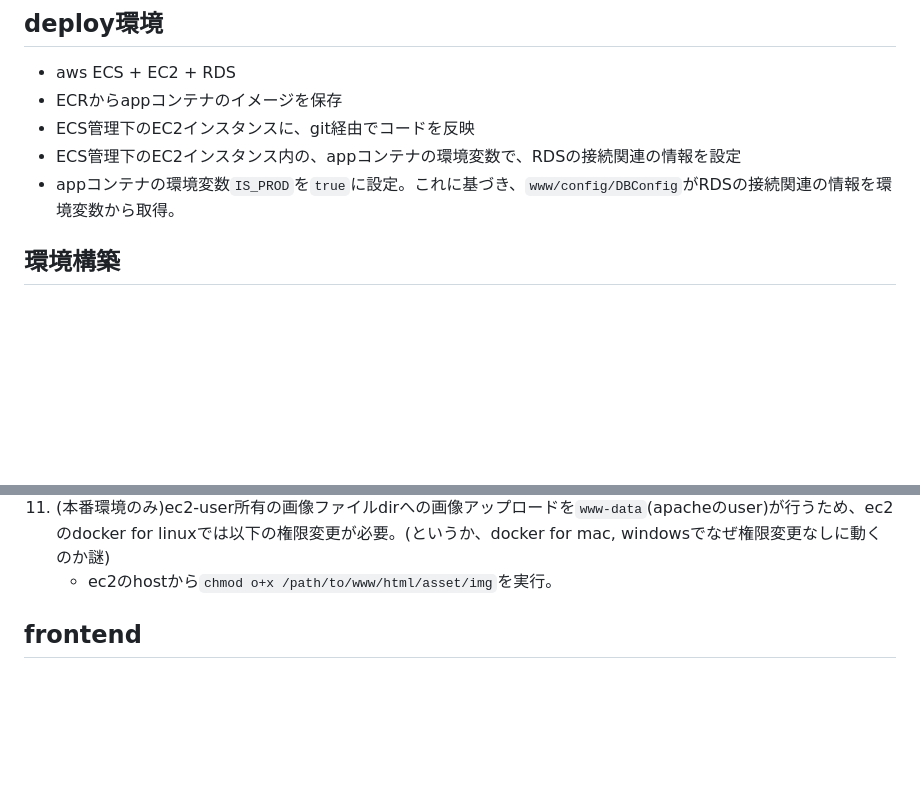
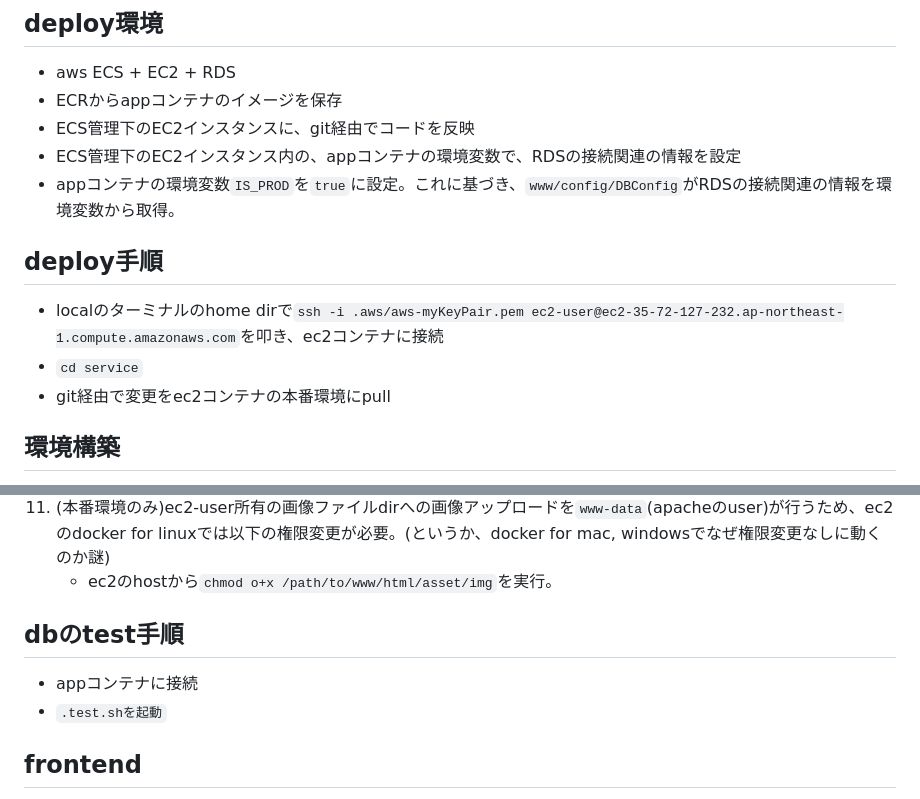
Before and after one commit to kuso-megane/COVID19-support-search, a Markdown page: README.md, 2 parts joined by grey strips. GitHub-like rendering; blank space fills up the shorter version.

Commit message:
deploy手順、テスト手順について追記

````diff
--- a/README.md
+++ b/README.md
@@ -10,6 +10,13 @@
 - ECS管理下のEC2インスタンスに、git経由でコードを反映
 - ECS管理下のEC2インスタンス内の、appコンテナの環境変数で、RDSの接続関連の情報を設定
 - appコンテナの環境変数```IS_PROD```を```true```に設定。これに基づき、```www/config/DBConfig```がRDSの接続関連の情報を環境変数から取得。
+
+
+## deploy手順
+- localのターミナルのhome dirで```ssh -i .aws/aws-myKeyPair.pem ec2-user@ec2-35-72-127-232.ap-northeast-1.compute.amazonaws.com```を叩き、ec2コンテナに接続
+- ```cd service```
+- git経由で変更をec2コンテナの本番環境にpull
+
 
 
 ## 環境構築
@@ -26,6 +33,11 @@
 1. (本番環境のみ)ec2-user所有の画像ファイルdirへの画像アップロードを```www-data```(apacheのuser)が行うため、ec2のdocker for linuxでは以下の権限変更が必要。(というか、docker for mac, windowsでなぜ権限変更なしに動くのか謎)
     - ec2のhostから```chmod o+x /path/to/www/html/asset/img```を実行。
 
+
+
+## dbのtest手順
+- appコンテナに接続
+- ```.test.shを起動```
 
 ## frontend
 - www/html/views配下にhtml(拡張子は基本php)を記述
````
